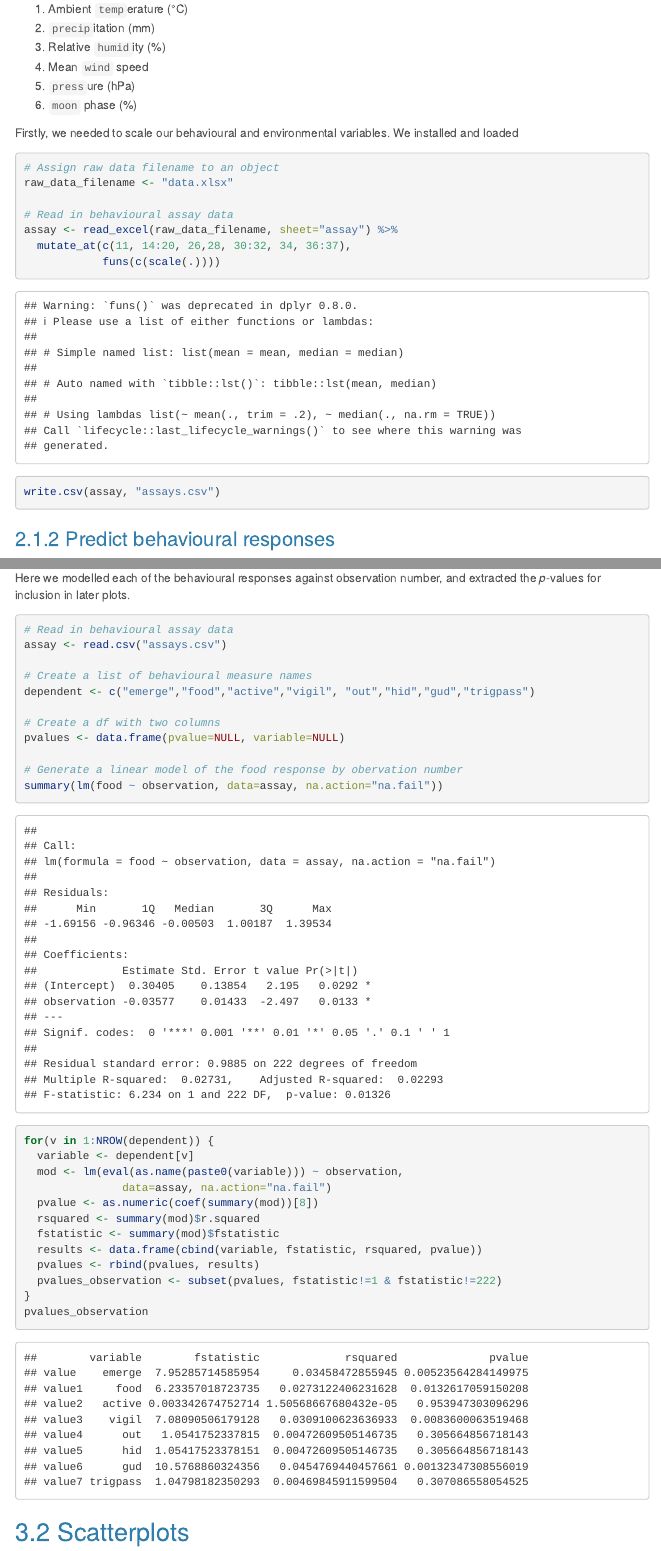
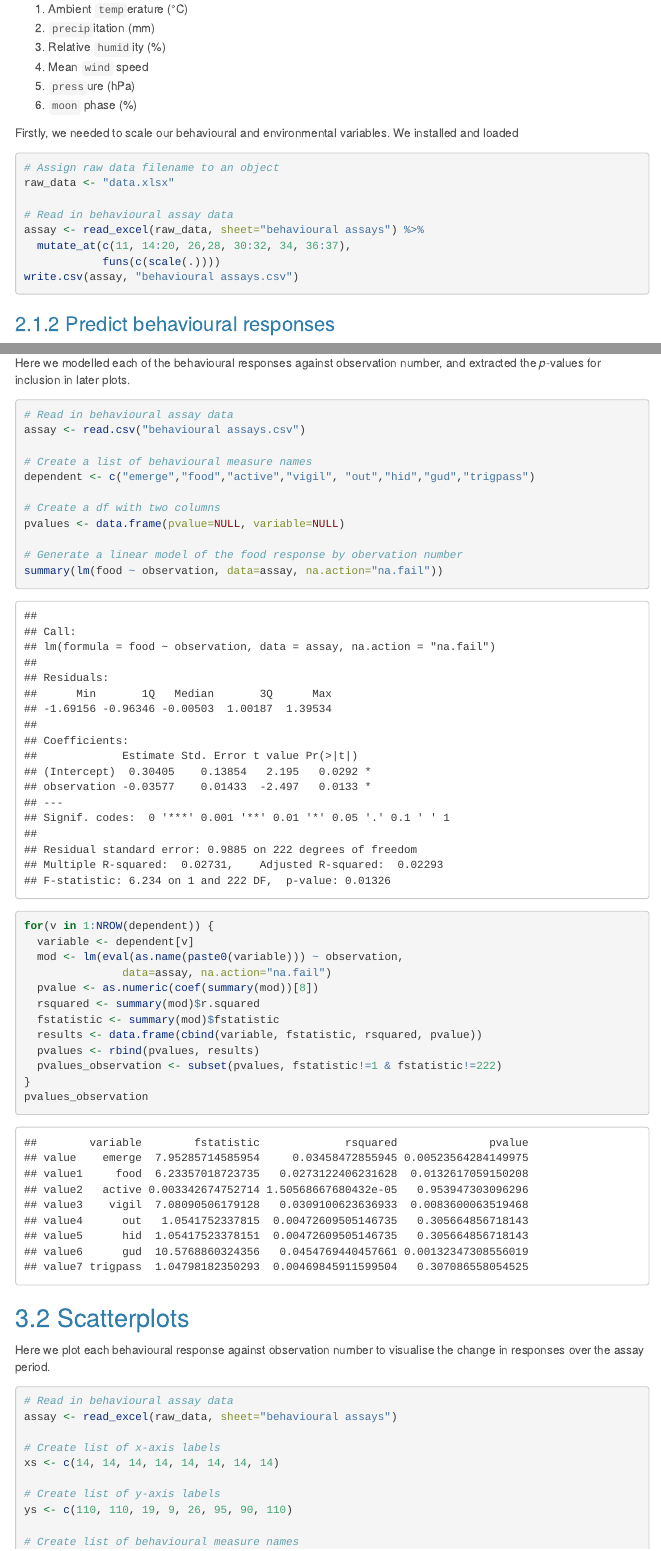
Before and after one commit to ecologibel/eastern-quoll-personality-and-plasticity, an R Markdown document (analysis.Rmd): the page in a window 1100 px wide, from 1280 px down, and a second part further down, joined at a grey line. Rendered offline with R 4.5, knitr and Pandoc, with nearby package versions; code that draws random numbers runs with fixed seeds of ours; some code elsewhere in the file could not run offline; menus at the side of the page are left out.

Commit message:
Refactored markdown

````diff
--- a/analysis.Rmd
+++ b/analysis.Rmd
@@ -77,15 +77,15 @@
 
 Firstly, we needed to scale our behavioural and environmental variables. We installed and loaded
 
-```{r}
+```{r,  warning=FALSE, message=FALSE}
 # Assign raw data filename to an object
-raw_data_filename <- "data.xlsx"
+raw_data <- "data.xlsx"
 
 # Read in behavioural assay data
-assay <- read_excel(raw_data_filename, sheet="assay") %>%
+assay <- read_excel(raw_data, sheet="behavioural assays") %>%
   mutate_at(c(11, 14:20, 26,28, 30:32, 34, 36:37),
             funs(c(scale(.))))
-write.csv(assay, "assays.csv")
+write.csv(assay, "behavioural assays.csv")
 ```
 
 ### Predict behavioural responses
@@ -223,7 +223,7 @@
 
 ```{r, warning=FALSE, message=FALSE}
 # Read in behavioural assay data
-assay <- read.csv("assays.csv")
+assay <- read.csv("behavioural assays.csv")
 
 # Create a list of behavioural measure names
 dependent <- c("emerge","food","active","vigil", "out","hid","gud","trigpass")
@@ -254,7 +254,7 @@
 
 ```{r, warning=FALSE, message=FALSE}
 # Read in behavioural assay data
-assay <- read_excel(raw_data_filename, sheet="assay")
+assay <- read_excel(raw_data, sheet="behavioural assays")
 
 # Create list of x-axis labels
 xs <- c(14, 14, 14, 14, 14, 14, 14, 14)
````
Also changed, not shown: data.xlsx, tutorial.html, analysis.Rmd (6 more changed lines).
